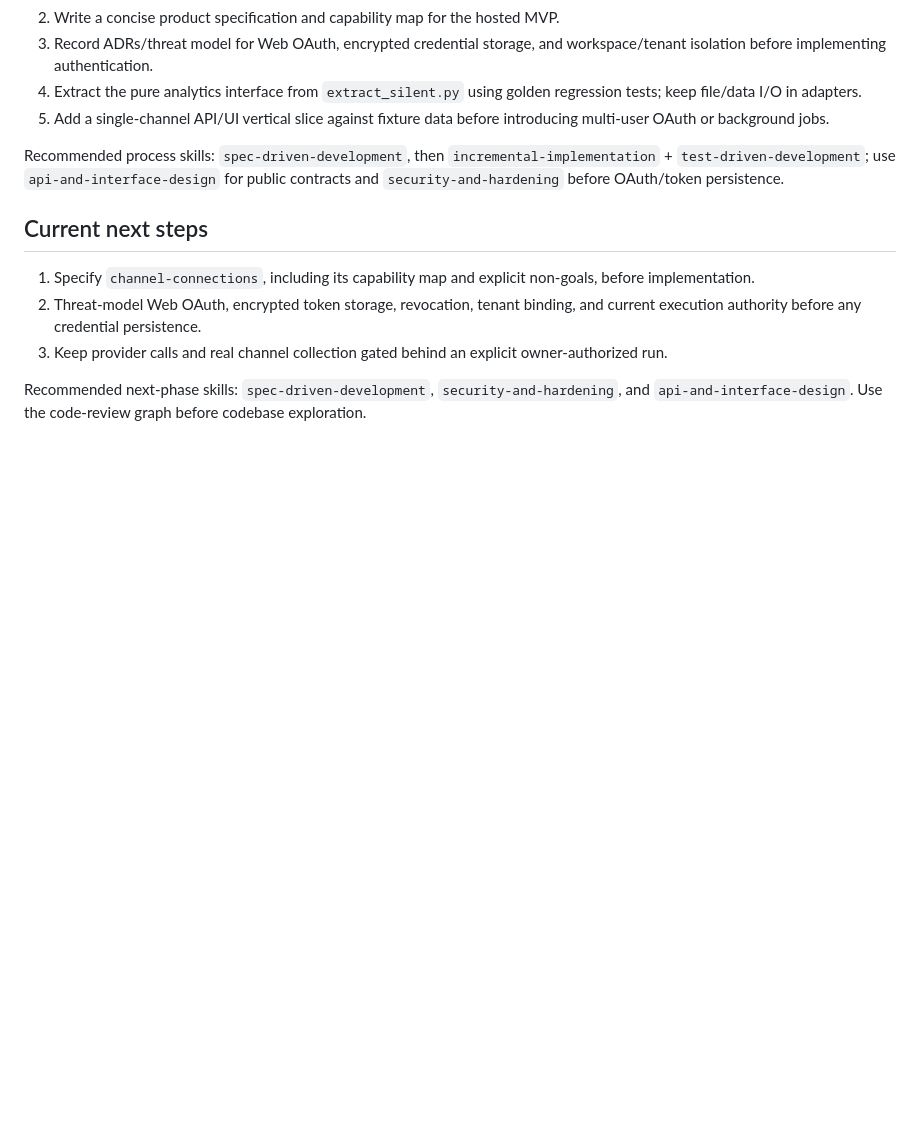
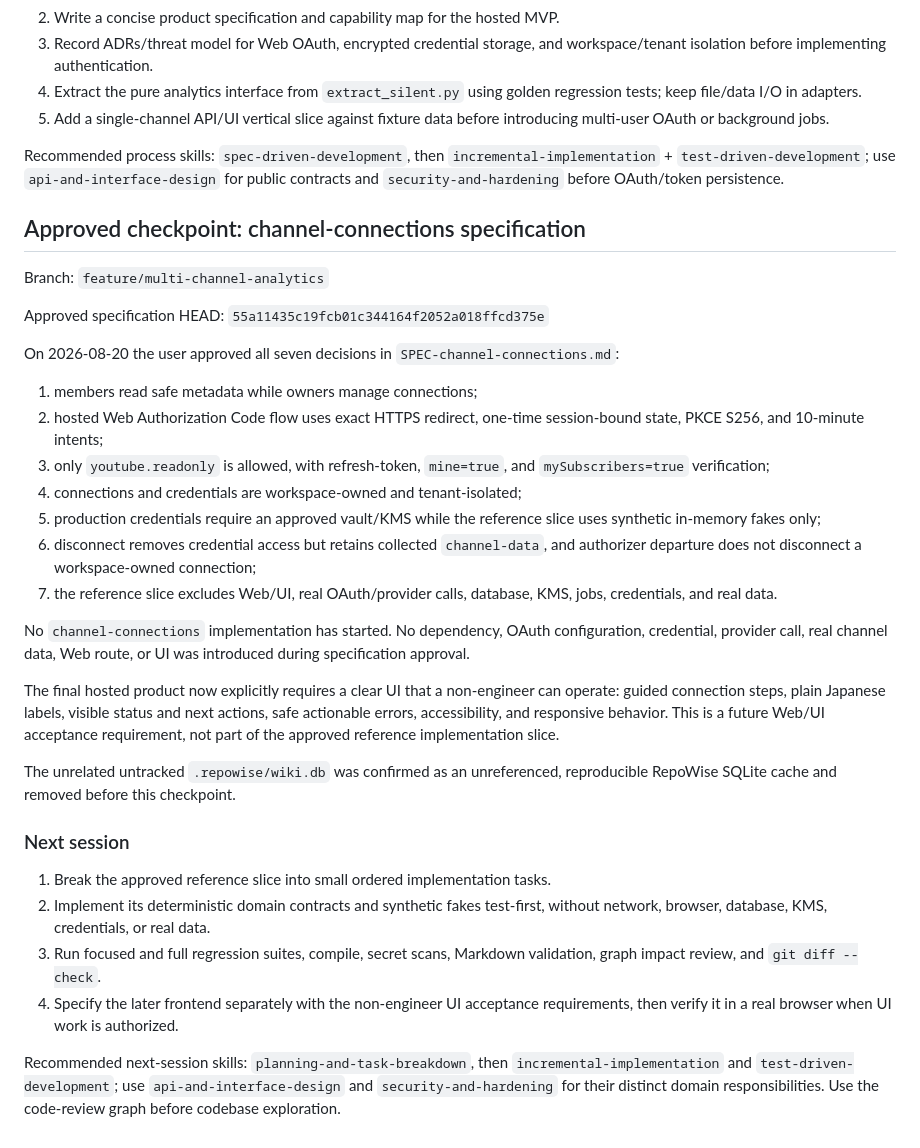
Before and after one commit to TroroOrosi/youtube-network-analysis, a Markdown page: .agents/progress/youtube-analysis-app.md, the part around the change. GitHub-like rendering; blank space fills up the shorter version.

Commit message:
docs: approve channel connections checkpoint

```diff
--- a/.agents/progress/youtube-analysis-app.md
+++ b/.agents/progress/youtube-analysis-app.md
@@ -360,15 +360,52 @@ Recommended process skills: `spec-driven-development`, then
 `api-and-interface-design` for public contracts and `security-and-hardening`
 before OAuth/token persistence.
 
-## Current next steps
+## Approved checkpoint: channel-connections specification
 
-1. Specify `channel-connections`, including its capability map and explicit
-   non-goals, before implementation.
-2. Threat-model Web OAuth, encrypted token storage, revocation, tenant binding,
-   and current execution authority before any credential persistence.
-3. Keep provider calls and real channel collection gated behind an explicit
-   owner-authorized run.
+Branch: `feature/multi-channel-analytics`
 
-Recommended next-phase skills: `spec-driven-development`,
-`security-and-hardening`, and `api-and-interface-design`. Use the code-review
-graph before codebase exploration.
+Approved specification HEAD: `55a11435c19fcb01c344164f2052a018ffcd375e`
+
+On 2026-08-20 the user approved all seven decisions in
+`SPEC-channel-connections.md`:
+
+1. members read safe metadata while owners manage connections;
+2. hosted Web Authorization Code flow uses exact HTTPS redirect, one-time
+   session-bound state, PKCE S256, and 10-minute intents;
+3. only `youtube.readonly` is allowed, with refresh-token, `mine=true`, and
+   `mySubscribers=true` verification;
+4. connections and credentials are workspace-owned and tenant-isolated;
+5. production credentials require an approved vault/KMS while the reference
+   slice uses synthetic in-memory fakes only;
+6. disconnect removes credential access but retains collected `channel-data`,
+   and authorizer departure does not disconnect a workspace-owned connection;
+7. the reference slice excludes Web/UI, real OAuth/provider calls, database,
+   KMS, jobs, credentials, and real data.
+
+No `channel-connections` implementation has started. No dependency, OAuth
+configuration, credential, provider call, real channel data, Web route, or UI
+was introduced during specification approval.
+
+The final hosted product now explicitly requires a clear UI that a
+non-engineer can operate: guided connection steps, plain Japanese labels,
+visible status and next actions, safe actionable errors, accessibility, and
+responsive behavior. This is a future Web/UI acceptance requirement, not part
+of the approved reference implementation slice.
+
+The unrelated untracked `.repowise/wiki.db` was confirmed as an unreferenced,
+reproducible RepoWise SQLite cache and removed before this checkpoint.
+
+### Next session
+
+1. Break the approved reference slice into small ordered implementation tasks.
+2. Implement its deterministic domain contracts and synthetic fakes test-first,
+   without network, browser, database, KMS, credentials, or real data.
+3. Run focused and full regression suites, compile, secret scans, Markdown
+   validation, graph impact review, and `git diff --check`.
+4. Specify the later frontend separately with the non-engineer UI acceptance
+   requirements, then verify it in a real browser when UI work is authorized.
+
+Recommended next-session skills: `planning-and-task-breakdown`, then
+`incremental-implementation` and `test-driven-development`; use
+`api-and-interface-design` and `security-and-hardening` for their distinct
+domain responsibilities. Use the code-review graph before codebase exploration.
```
Also changed, not shown: SPEC-channel-connections.md (+31 -6 lines).
